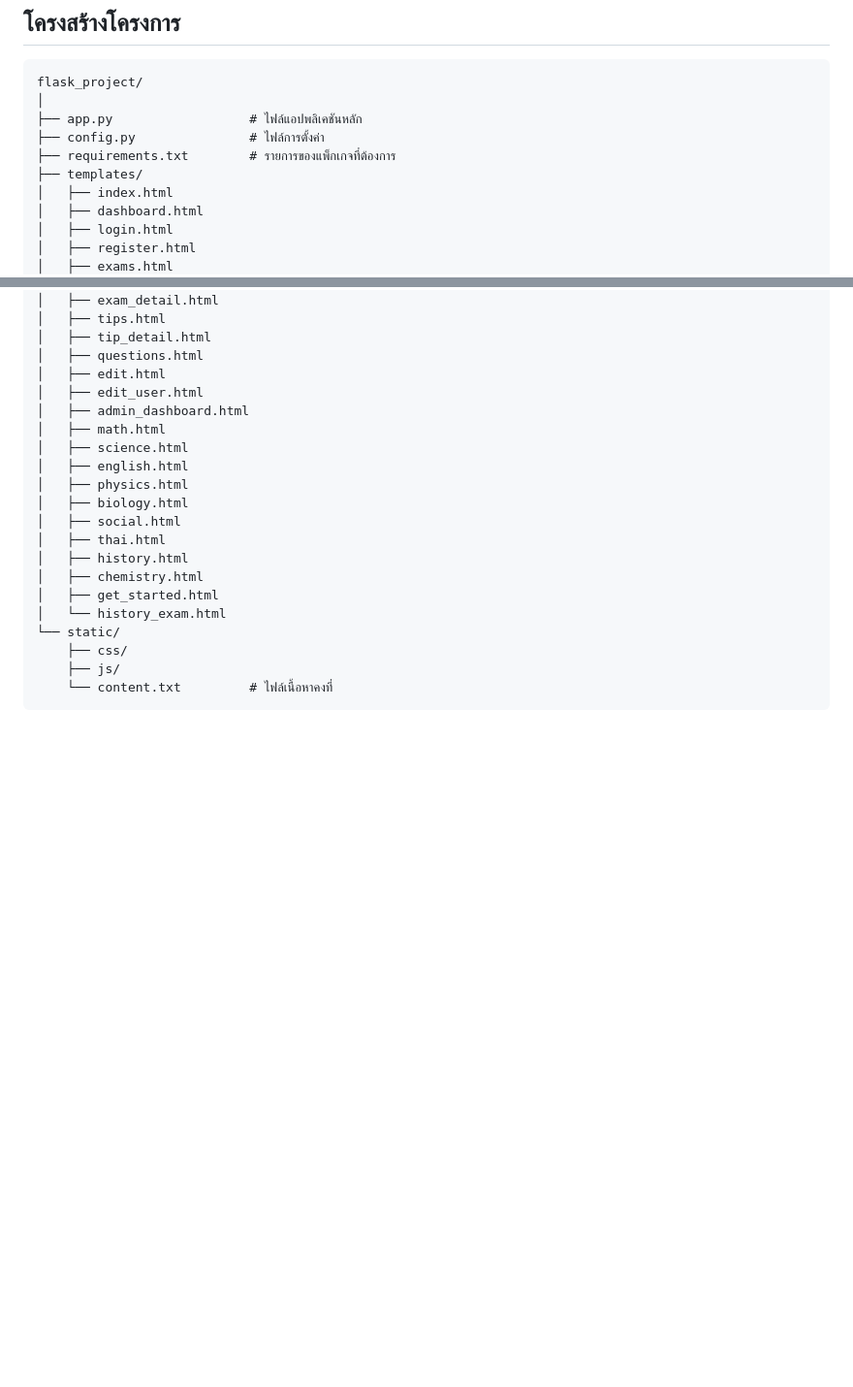
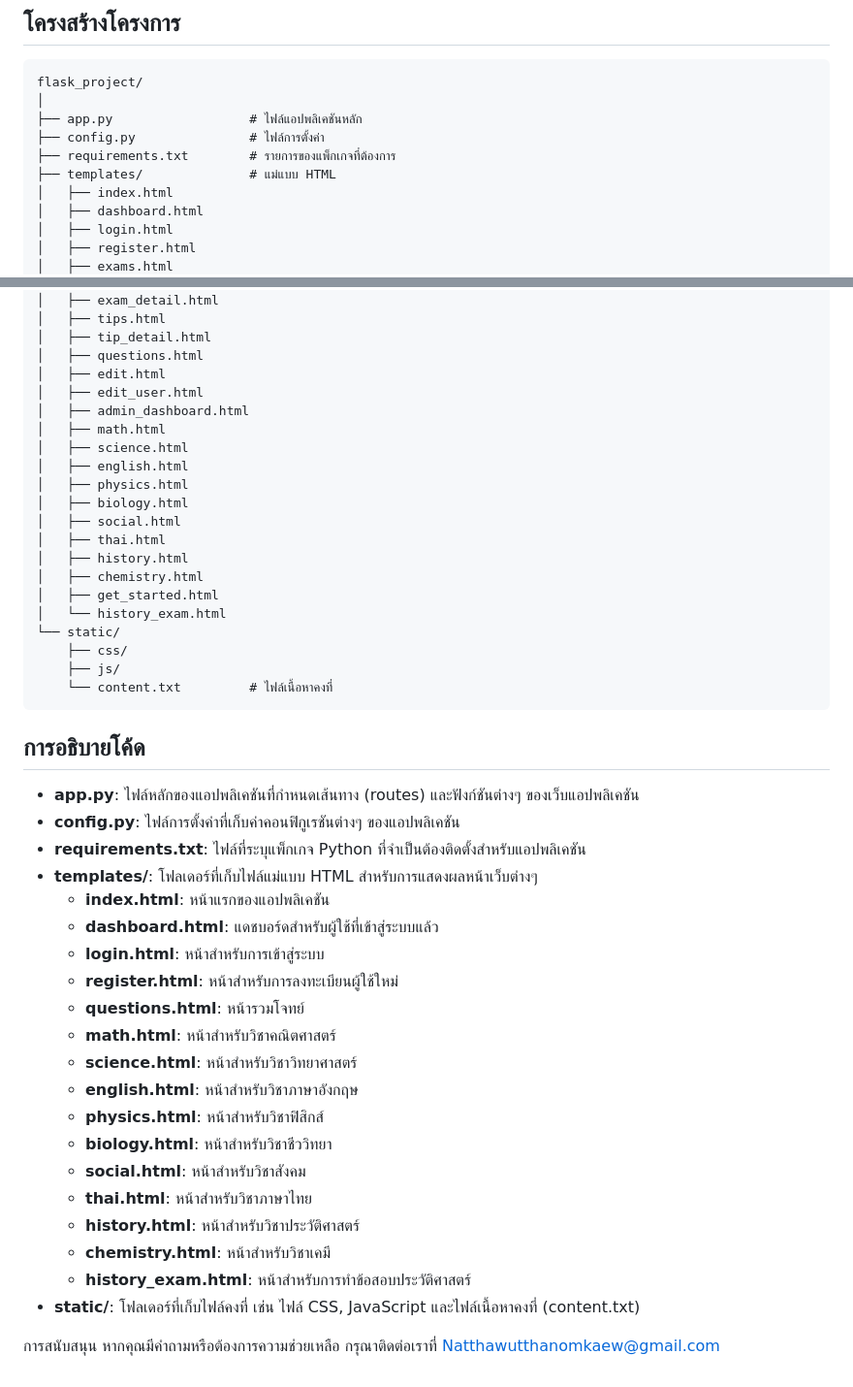
Before and after one commit to Natthawut02/Flask, a Markdown page: README.md, 2 parts joined by grey strips. Shown: that part at 97% size. GitHub-like rendering; blank space fills up the shorter version.

````diff
--- a/README.md
+++ b/README.md
@@ -49,7 +49,7 @@ flask_project/
 ├── app.py                  # ไฟล์แอปพลิเคชันหลัก
 ├── config.py               # ไฟล์การตั้งค่า
 ├── requirements.txt        # รายการของแพ็กเกจที่ต้องการ
-├── templates/
+├── templates/              # แม่แบบ HTML
 │   ├── index.html
 │   ├── dashboard.html
 │   ├── login.html
@@ -78,3 +78,30 @@ flask_project/
     ├── js/
     └── content.txt         # ไฟล์เนื้อหาคงที่
 ```
+
+## การอธิบายโค้ด
+
+- **app.py**: ไฟล์หลักของแอปพลิเคชันที่กำหนดเส้นทาง (routes) และฟังก์ชันต่างๆ ของเว็บแอปพลิเคชัน
+- **config.py**: ไฟล์การตั้งค่าที่เก็บค่าคอนฟิกูเรชันต่างๆ ของแอปพลิเคชัน
+- **requirements.txt**: ไฟล์ที่ระบุแพ็กเกจ Python ที่จำเป็นต้องติดตั้งสำหรับแอปพลิเคชัน
+- **templates/**: โฟลเดอร์ที่เก็บไฟล์แม่แบบ HTML สำหรับการแสดงผลหน้าเว็บต่างๆ
+  - **index.html**: หน้าแรกของแอปพลิเคชัน
+  - **dashboard.html**: แดชบอร์ดสำหรับผู้ใช้ที่เข้าสู่ระบบแล้ว
+  - **login.html**: หน้าสำหรับการเข้าสู่ระบบ
+  - **register.html**: หน้าสำหรับการลงทะเบียนผู้ใช้ใหม่
+  - **questions.html**: หน้ารวมโจทย์
+  - **math.html**: หน้าสำหรับวิชาคณิตศาสตร์
+  - **science.html**: หน้าสำหรับวิชาวิทยาศาสตร์
+  - **english.html**: หน้าสำหรับวิชาภาษาอังกฤษ
+  - **physics.html**: หน้าสำหรับวิชาฟิสิกส์
+  - **biology.html**: หน้าสำหรับวิชาชีววิทยา
+  - **social.html**: หน้าสำหรับวิชาสังคม
+  - **thai.html**: หน้าสำหรับวิชาภาษาไทย
+  - **history.html**: หน้าสำหรับวิชาประวัติศาสตร์
+  - **chemistry.html**: หน้าสำหรับวิชาเคมี
+  - **history_exam.html**: หน้าสำหรับการทำข้อสอบประวัติศาสตร์
+- **static/**: โฟลเดอร์ที่เก็บไฟล์คงที่ เช่น ไฟล์ CSS, JavaScript และไฟล์เนื้อหาคงที่ (content.txt)
+
+
+การสนับสนุน
+หากคุณมีคำถามหรือต้องการความช่วยเหลือ กรุณาติดต่อเราที่ Natthawutthanomkaew@gmail.com
````
